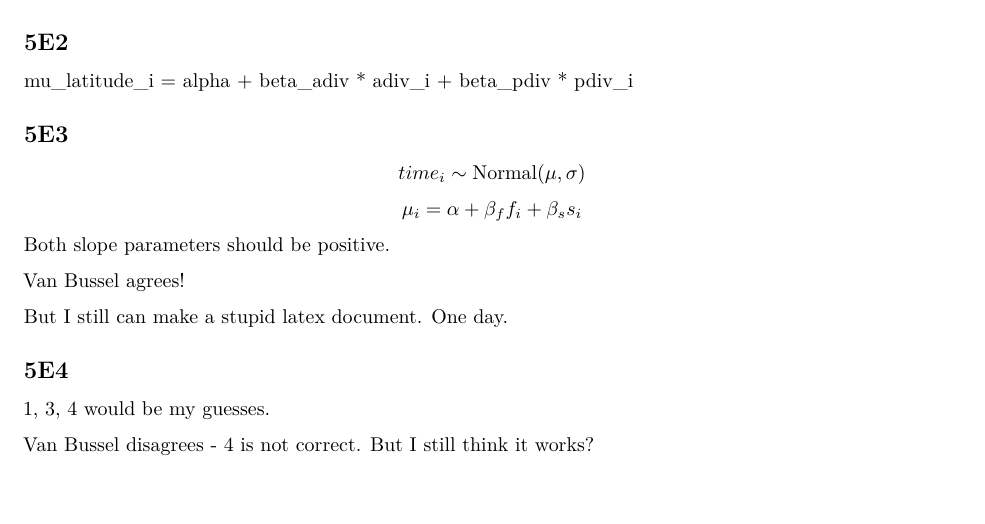
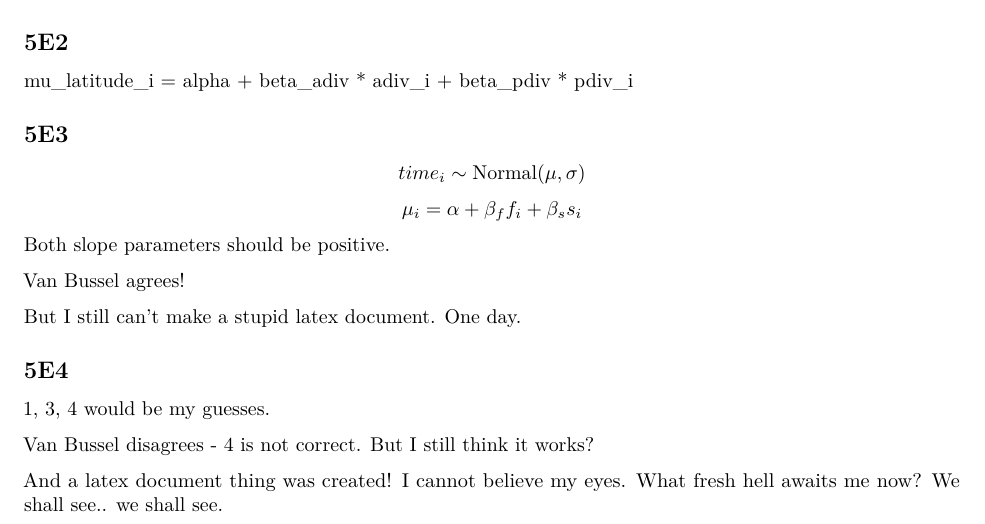
Before and after one commit to vbrazao/statistical-rethinking, an R Markdown document (chp5/chp5.Rmd): part of the page, cut so that both start at the same text, the shorter picture padded with empty space. Rendered offline with R 4.5, knitr and Pandoc, then LaTeX, with nearby package versions; both versions are drawn in the output format of the newer one.

Commit message:
created pdf of chp5

```diff
--- a/chp5/chp5.Rmd
+++ b/chp5/chp5.Rmd
@@ -2,7 +2,7 @@
 title: "chp5"
 author: "Vasco Brazão"
 date: "15/02/2021"
-output: github_document
+output: pdf_document
 
 ---
 
@@ -30,10 +30,12 @@ Both slope parameters should be positive.
 
 Van Bussel agrees!
 
-But I still can make a stupid latex document. One day.
+But I still can't make a stupid latex document. One day.
 
 ## 5E4
 
 1, 3, 4 would be my guesses.
 
 Van Bussel disagrees - 4 is not correct. But I still think it works?
+
+And a latex document thing was created! I cannot believe my eyes. What fresh hell awaits me now? We shall see.. we shall see.
```
Also changed, not shown: chp5/chp5.pdf (added).
